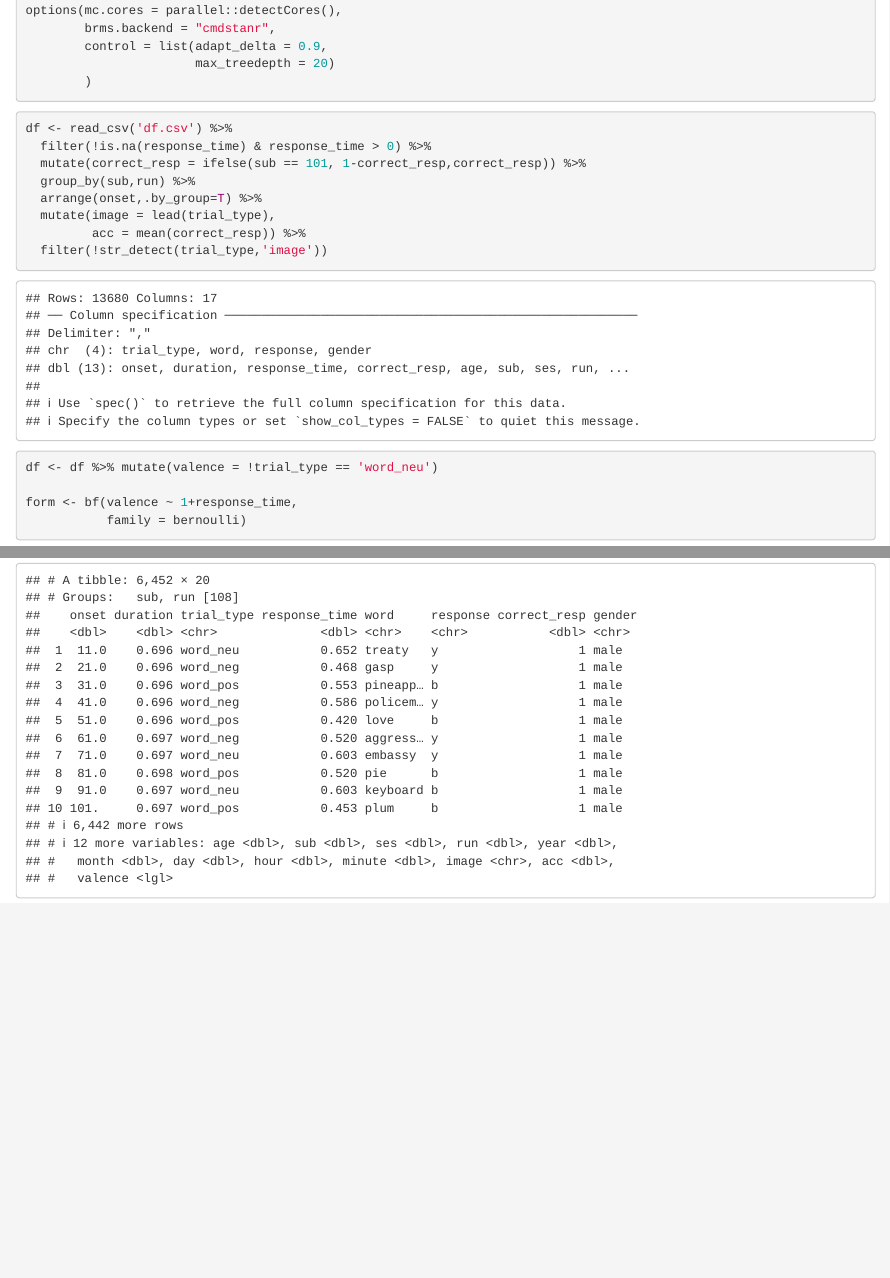
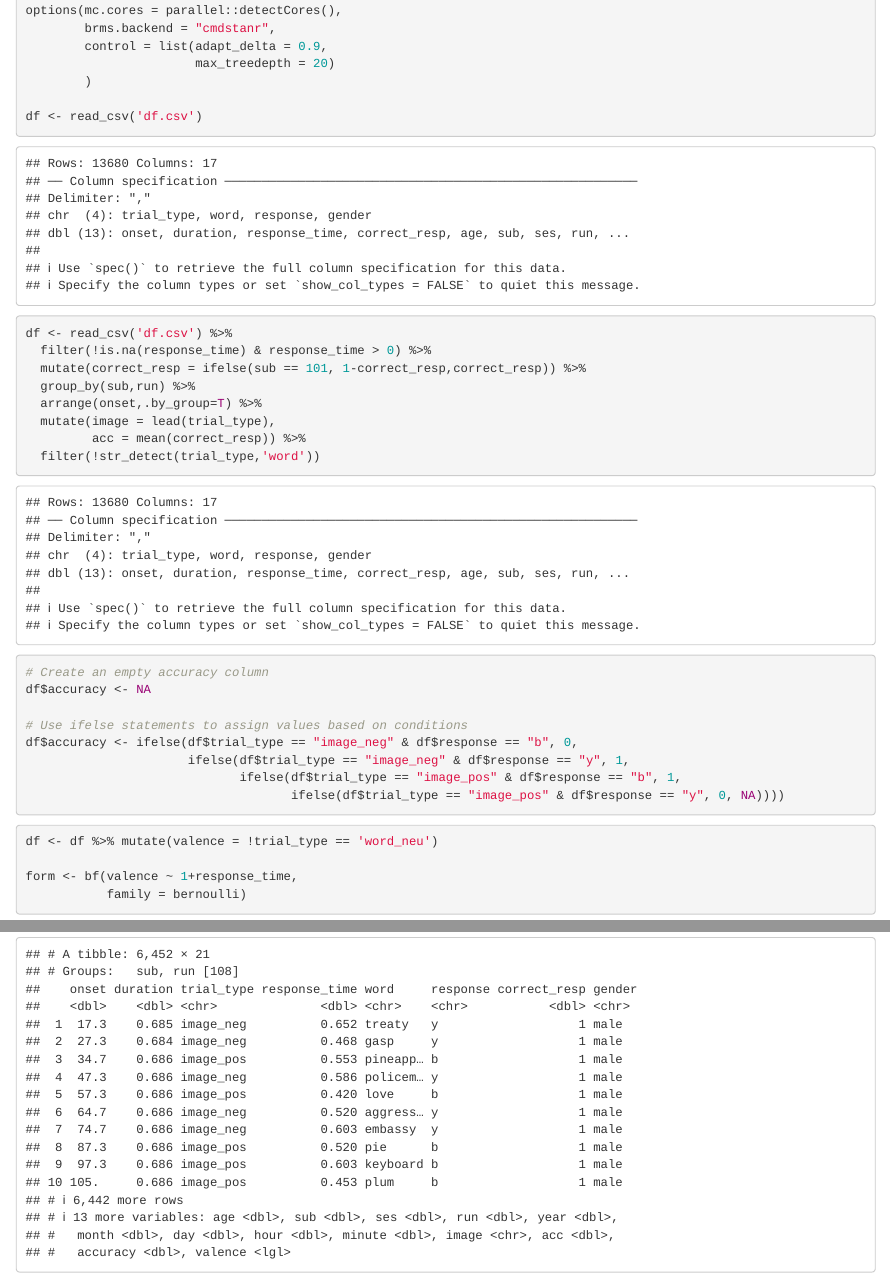
Before and after one commit to sabszh/CogNeuroExam, an R Markdown document (preprocessing.Rmd): the page in a window 1100 px wide, from 350 px down, and a second part further down, joined at a grey line. Rendered offline with R 4.5, knitr and Pandoc, with nearby package versions; some code elsewhere in the file could not run offline.

Commit message:
updated script

````diff
--- a/preprocessing.Rmd
+++ b/preprocessing.Rmd
@@ -28,8 +28,9 @@ options(mc.cores = parallel::detectCores(),
         control = list(adapt_delta = 0.9,
                        max_treedepth = 20)
         )
+
+df <- read_csv('df.csv')
 ```
-
 
 ```{r}
 df <- read_csv('df.csv') %>%
@@ -39,8 +40,18 @@ df <- read_csv('df.csv') %>%
   arrange(onset,.by_group=T) %>%
   mutate(image = lead(trial_type),
          acc = mean(correct_resp)) %>%
-  filter(!str_detect(trial_type,'image'))
+  filter(!str_detect(trial_type,'word'))
+
+# Create an empty accuracy column
+df$accuracy <- NA
+
+# Use ifelse statements to assign values based on conditions
+df$accuracy <- ifelse(df$trial_type == "image_neg" & df$response == "b", 0,
+                      ifelse(df$trial_type == "image_neg" & df$response == "y", 1,
+                             ifelse(df$trial_type == "image_pos" & df$response == "b", 1,
+                                    ifelse(df$trial_type == "image_pos" & df$response == "y", 0, NA))))
 ```
+
 ```{r}
 df <- df %>% mutate(valence = !trial_type == 'word_neu')
 
````
